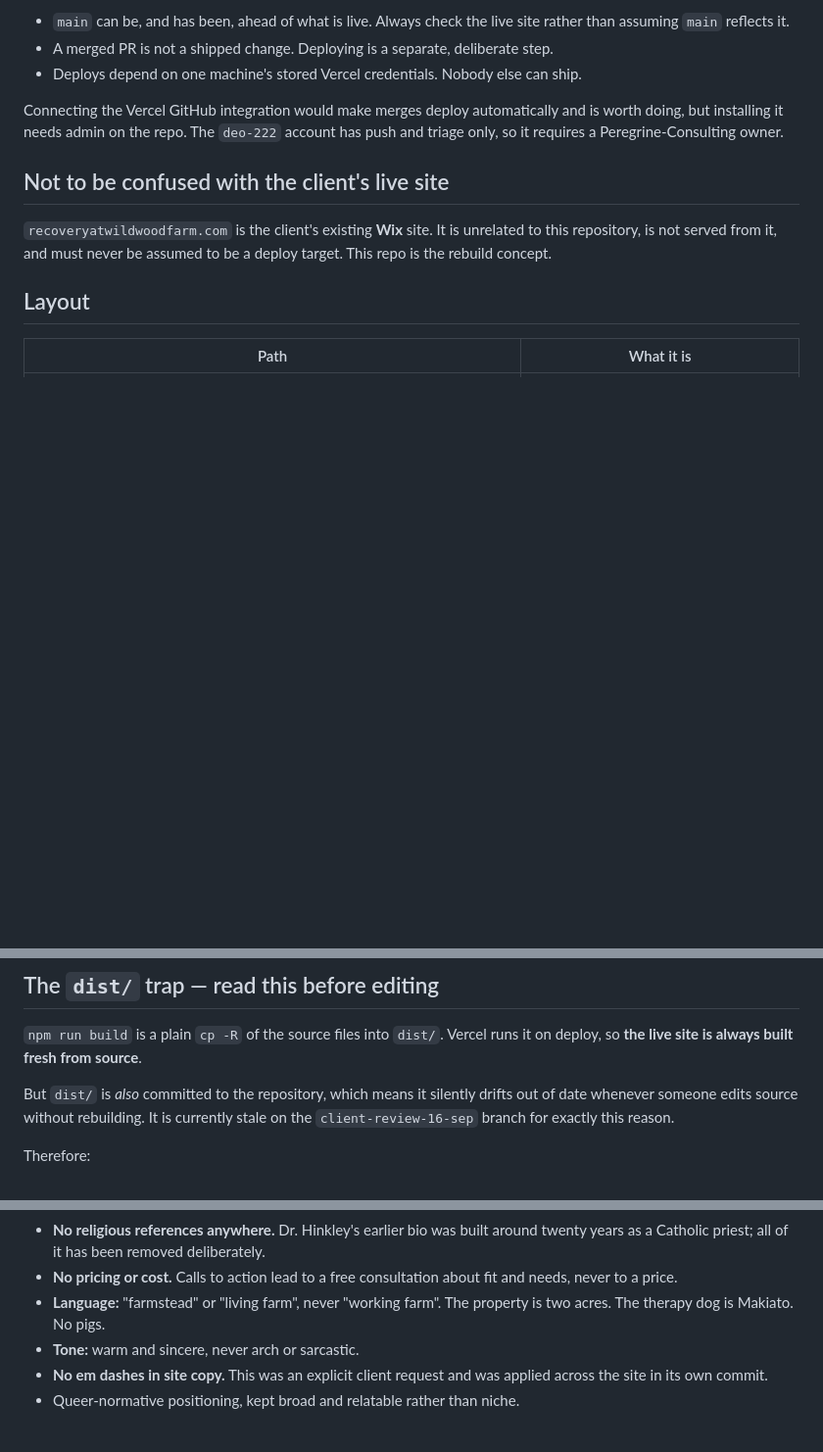
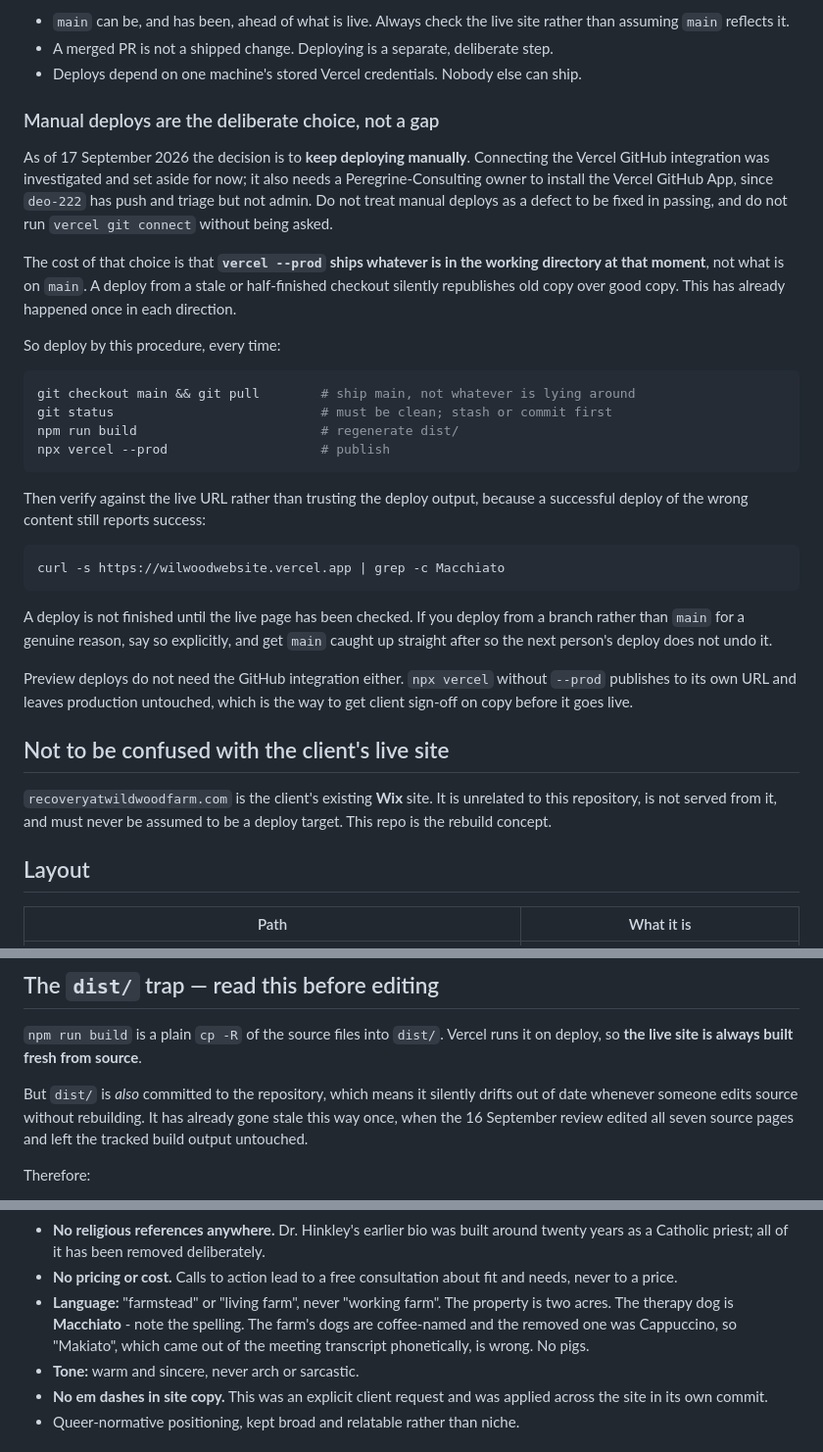
Before and after one commit to Peregrine-Consulting/wildwood-farm-site, a Markdown page: CLAUDE.md, 3 parts joined by grey strips. Shown at 98% size. Rendered like a GitHub page; blank space fills up the shorter version.

Commit message:
Record manual deploys as policy, and fix two stale facts
Manual deploying is now a deliberate choice rather than a gap, so the
deployment section says so and gives a procedure instead of treating it
as something to fix. The procedure exists because vercel --prod ships
the working directory rather than main, which has already republished
the wrong copy once in each direction.

Also corrects the therapy dog to Macchiato. CLAUDE.md still carried the
transcript's phonetic "Makiato", which would have reintroduced the
misspelling that was just fixed on the site, and points the dist/ note
at the merged branch's history rather than the branch name.

Co-Authored-By: Claude Opus 5 <noreply@anthropic.com>

````diff
--- a/CLAUDE.md
+++ b/CLAUDE.md
@@ -51,9 +51,42 @@ Consequences to keep in mind:
 - A merged PR is not a shipped change. Deploying is a separate, deliberate step.
 - Deploys depend on one machine's stored Vercel credentials. Nobody else can ship.
 
-Connecting the Vercel GitHub integration would make merges deploy automatically and
-is worth doing, but installing it needs admin on the repo. The `deo-222` account has
-push and triage only, so it requires a Peregrine-Consulting owner.
+### Manual deploys are the deliberate choice, not a gap
+
+As of 17 September 2026 the decision is to **keep deploying manually**. Connecting
+the Vercel GitHub integration was investigated and set aside for now; it also needs
+a Peregrine-Consulting owner to install the Vercel GitHub App, since `deo-222` has
+push and triage but not admin. Do not treat manual deploys as a defect to be fixed
+in passing, and do not run `vercel git connect` without being asked.
+
+The cost of that choice is that **`vercel --prod` ships whatever is in the working
+directory at that moment**, not what is on `main`. A deploy from a stale or
+half-finished checkout silently republishes old copy over good copy. This has
+already happened once in each direction.
+
+So deploy by this procedure, every time:
+
+```bash
+git checkout main && git pull        # ship main, not whatever is lying around
+git status                           # must be clean; stash or commit first
+npm run build                        # regenerate dist/
+npx vercel --prod                    # publish
+```
+
+Then verify against the live URL rather than trusting the deploy output, because a
+successful deploy of the wrong content still reports success:
+
+```bash
+curl -s https://wilwoodwebsite.vercel.app | grep -c Macchiato
+```
+
+A deploy is not finished until the live page has been checked. If you deploy from a
+branch rather than `main` for a genuine reason, say so explicitly, and get `main`
+caught up straight after so the next person's deploy does not undo it.
+
+Preview deploys do not need the GitHub integration either. `npx vercel` without
+`--prod` publishes to its own URL and leaves production untouched, which is the way
+to get client sign-off on copy before it goes live.
 
 ## Not to be confused with the client's live site
 
@@ -84,8 +117,9 @@ subpage links.
 it on deploy, so **the live site is always built fresh from source**.
 
 But `dist/` is *also* committed to the repository, which means it silently drifts
-out of date whenever someone edits source without rebuilding. It is currently
-stale on the `client-review-16-sep` branch for exactly this reason.
+out of date whenever someone edits source without rebuilding. It has already gone
+stale this way once, when the 16 September review edited all seven source pages and
+left the tracked build output untouched.
 
 Therefore:
 
@@ -131,7 +165,9 @@ These are client directions, not suggestions. Violating them creates real proble
 - **No pricing or cost.** Calls to action lead to a free consultation about fit
   and needs, never to a price.
 - **Language:** "farmstead" or "living farm", never "working farm". The property
-  is two acres. The therapy dog is Makiato. No pigs.
+  is two acres. The therapy dog is **Macchiato** - note the spelling. The farm's
+  dogs are coffee-named and the removed one was Cappuccino, so "Makiato", which
+  came out of the meeting transcript phonetically, is wrong. No pigs.
 - **Tone:** warm and sincere, never arch or sarcastic.
 - **No em dashes in site copy.** This was an explicit client request and was
   applied across the site in its own commit.
````
